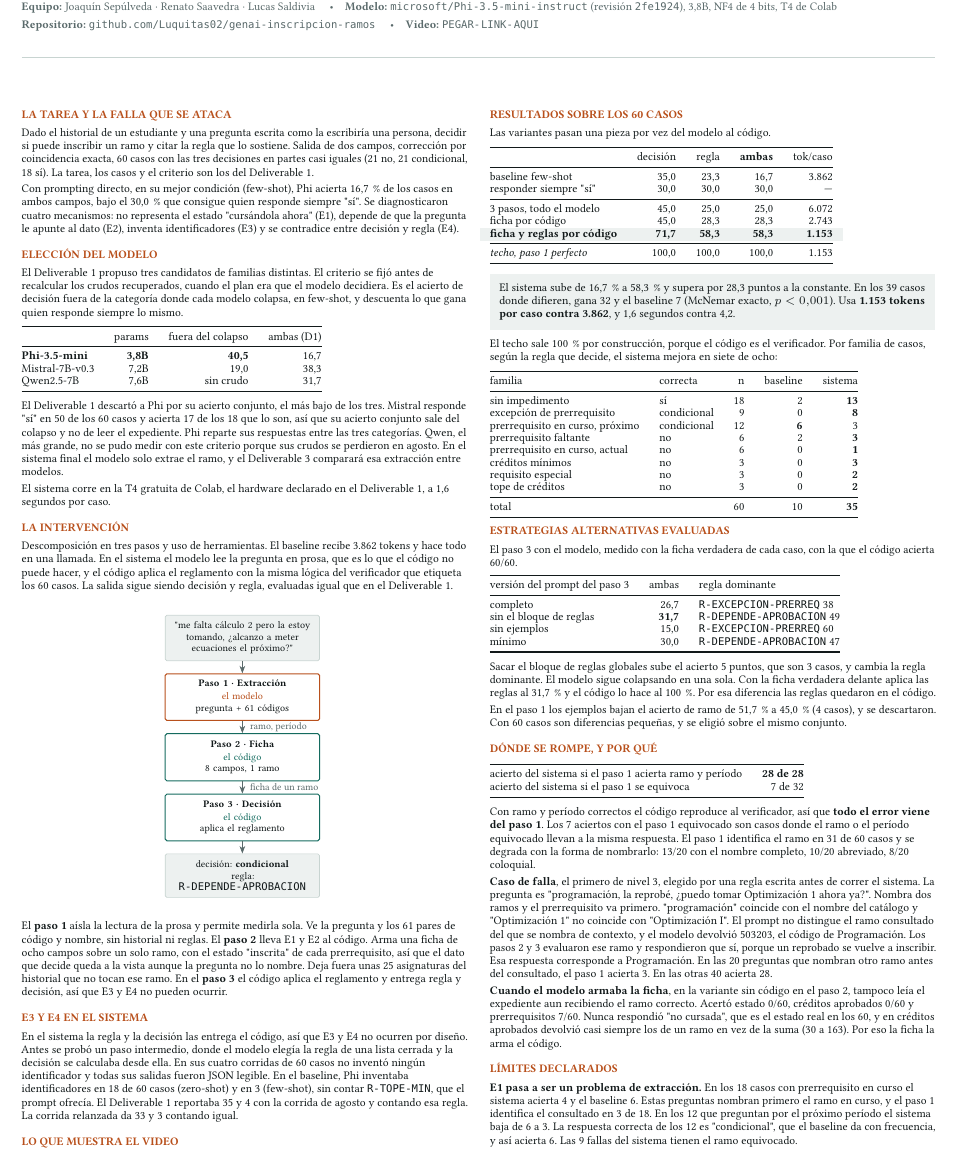
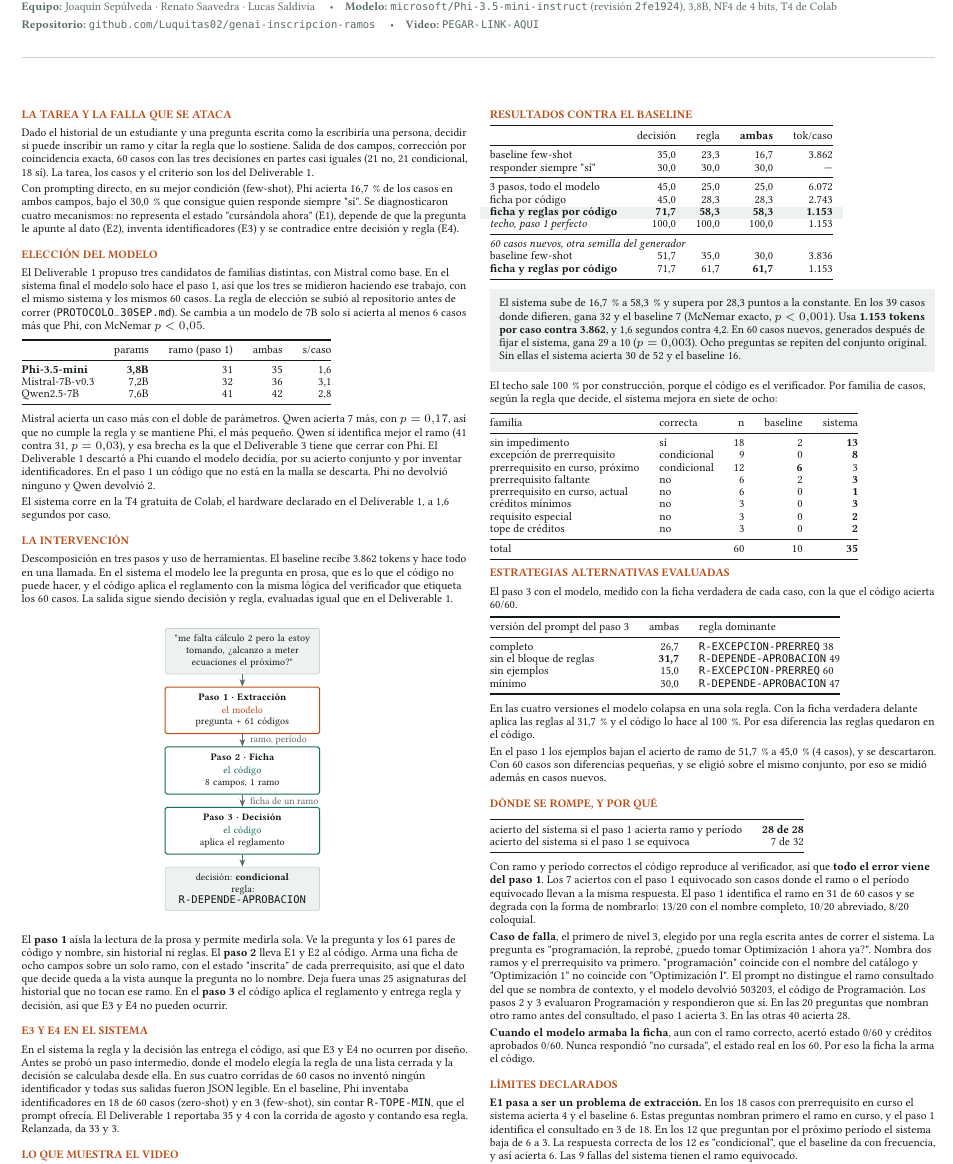
Before and after one commit to Luquitas02/genai-inscripcion-ramos, a LaTeX document (poster/deliverable2.tex): part of the page, cut so that both start at the same text. Compiled offline with pdfLaTeX.

Commit message:
Agrega las corridas del protocolo y sus resultados al documento
- Los tres candidatos en el sistema: Phi 35, Mistral 36, Qwen 42 de 60.
  Qwen no cumple la regla (p = 0,17) y se mantiene Phi.
- 60 casos nuevos: baseline 18, sistema 37 (29 contra 10, p = 0,003).
- La eleccion del modelo se argumenta con esta medicion y no con el
  acierto fuera del colapso.

Co-Authored-By: Claude Opus 5.5 (1M context) <noreply@anthropic.com>

```diff
--- a/poster/deliverable2.tex
+++ b/poster/deliverable2.tex
@@ -88,30 +88,31 @@ entre decisión y regla (E4).\par}
 \seccion{Elección del modelo}
 
 {\footnotesize
-El Deliverable~1 propuso tres candidatos de familias distintas. El criterio se fijó antes de
-recalcular los crudos recuperados, cuando el plan era que el modelo decidiera. Es el acierto de
-decisión fuera de la categoría donde cada modelo colapsa, en few-shot, y descuenta lo que gana
-quien responde siempre lo mismo.
+El Deliverable~1 propuso tres candidatos de familias distintas, con Mistral como base.
+En el sistema final el modelo solo hace el paso 1, así que los tres se midieron haciendo ese
+trabajo, con el mismo sistema y los mismos 60 casos. La regla de elección se subió al
+repositorio antes de correr (\cod{PROTOCOLO\_30SEP.md}). Se cambia a un modelo de 7B solo si
+acierta al menos 6 casos más que Phi, con McNemar $p<0{,}05$.
 
 \vspace{0.5mm}
 {\footnotesize
-\begin{tabular}{@{}lrrr@{}}
+\begin{tabular}{@{}lrrrr@{}}
 \toprule
- & params & fuera del colapso & ambas (D1) \\
+ & params & ramo (paso 1) & ambas & s/caso \\
 \midrule
-\textbf{Phi-3.5-mini} & \textbf{3,8B} & \textbf{40,5} & 16,7 \\
-Mistral-7B-v0.3 & 7,2B & 19,0 & 38,3 \\
-Qwen2.5-7B & 7,6B & sin crudo & 31,7 \\
+\textbf{Phi-3.5-mini} & \textbf{3,8B} & 31 & 35 & 1,6 \\
+Mistral-7B-v0.3 & 7,2B & 32 & 36 & 3,1 \\
+Qwen2.5-7B & 7,6B & 41 & 42 & 2,8 \\
 \bottomrule
 \end{tabular}}
 
 \vspace{1mm}
-El Deliverable~1 descartó a Phi por su acierto conjunto, el más bajo de los tres. Mistral
-responde \q sí\q\ en 50 de los 60 casos y acierta 17 de los 18 que lo son, así que su acierto
-conjunto sale del colapso y no de leer el expediente. Phi reparte sus respuestas entre las tres
-categorías. Qwen, el más grande, no se pudo medir con este criterio porque sus crudos se
-perdieron en agosto. En el sistema final el modelo solo extrae el ramo, y el Deliverable~3
-comparará esa extracción entre modelos.
+Mistral acierta un caso más con el doble de parámetros. Qwen acierta 7 más, con $p=0{,}17$, así
+que no cumple la regla y se mantiene Phi, el más pequeño. Qwen sí identifica mejor el ramo (41
+contra 31, $p=0{,}03$), y esa brecha es la que el Deliverable~3 tiene que cerrar con Phi. El
+Deliverable~1 descartó a Phi cuando el modelo decidía, por su acierto conjunto y por inventar
+identificadores. En el paso 1 un código que no está en la malla se descarta. Phi no devolvió
+ninguno y Qwen devolvió 2.
 
 El sistema corre en la T4 gratuita de Colab, el hardware declarado en el Deliverable~1, a
 1,6 segundos por caso.\par}
@@ -168,7 +169,7 @@ y la decisión se calculaba desde ella. En sus cuatro corridas de 60 casos no in
 identificador y todas sus salidas fueron JSON legible. En el baseline, Phi inventaba
 identificadores en 18 de 60 casos (zero-shot) y en 3 (few-shot), sin contar
 \cod{R-TOPE-MIN}, que el prompt ofrecía. El Deliverable~1 reportaba 35 y 4 con la corrida de
-agosto y contando esa regla. La corrida relanzada da 33 y 3 contando igual.\par}
+agosto y contando esa regla. Relanzada, da 33 y 3.\par}
 
 \seccion{Lo que muestra el video}
 
@@ -184,11 +185,8 @@ repositorio. El 40 es el caso de falla y se ve completo. \cod{demo\_colab.ipynb}
 % multicols separaba la tabla de E3 y E4 de su frase.
 \columnbreak
 
-\seccion{Resultados sobre los 60 casos}
+\seccion{Resultados contra el baseline}
 
-{\footnotesize Las variantes pasan una pieza por vez del modelo al código.\par}
-
-\vspace{0.5mm}
 {\footnotesize
 \begin{tabular}{@{}lrrrr@{}}
 \toprule
@@ -201,15 +199,20 @@ responder siempre \q sí\q & 30,0 & 30,0 & 30,0 & --- \\
 ficha por código             & 45,0 & 28,3 & 28,3 & 2.743 \\
 \rowcolor{fondo}
 \textbf{ficha y reglas por código} & \textbf{71,7} & \textbf{58,3} & \textbf{58,3} & \textbf{1.153} \\
+{\itshape techo, paso 1 perfecto} & 100,0 & 100,0 & 100,0 & 1.153 \\
 \midrule
-{\itshape techo, paso 1 perfecto} & 100,0 & 100,0 & 100,0 & 1.153 \\
+\multicolumn{5}{@{}l}{\itshape 60 casos nuevos, otra semilla del generador} \\
+baseline few-shot       & 51,7 & 35,0 & 30,0 & 3.836 \\
+\textbf{ficha y reglas por código} & 71,7 & 61,7 & \textbf{61,7} & 1.153 \\
 \bottomrule
 \end{tabular}}
 
 \vspace{1mm}
 \destaque{\footnotesize El sistema sube de 16,7\,\% a 58,3\,\% y supera por 28,3 puntos a la
 constante. En los 39 casos donde difieren, gana 32 y el baseline 7 (McNemar exacto, $p<0{,}001$).
-Usa \textbf{1.153 tokens por caso contra 3.862}, y 1,6 segundos contra 4,2.}
+Usa \textbf{1.153 tokens por caso contra 3.862}, y 1,6 segundos contra 4,2. En 60 casos
+nuevos, generados después de fijar el sistema, gana 29 a 10 ($p=0{,}003$). Ocho preguntas se
+repiten del conjunto original. Sin ellas el sistema acierta 30 de 52 y el baseline 16.}
 
 \vspace{1mm}
 {\footnotesize
@@ -254,12 +257,12 @@ mínimo                       & 30,0 & \cod{R-DEPENDE-APROBACION} 47 \\
 
 \vspace{1mm}
 {\footnotesize
-Sacar el bloque de reglas globales sube el acierto 5 puntos, que son 3 casos, y cambia la
-regla dominante. El modelo sigue colapsando en una sola. Con la ficha verdadera delante aplica las reglas al
+En las cuatro versiones el modelo colapsa en una sola regla. Con la ficha verdadera delante aplica las reglas al
 31,7\,\% y el código lo hace al 100\,\%. Por esa diferencia las reglas quedaron en el código.
 
 En el paso 1 los ejemplos bajan el acierto de ramo de 51,7\,\% a 45,0\,\% (4 casos), y se
-descartaron. Con 60 casos son diferencias pequeñas, y se eligió sobre el mismo conjunto.\par}
+descartaron. Con 60 casos son diferencias pequeñas, y se eligió sobre el mismo conjunto, por eso
+se midió además en casos nuevos.\par}
 
 \seccion{Dónde se rompe, y por qué}
 
@@ -284,15 +287,12 @@ el sistema. La pregunta es \q programación, la reprobé, ¿puedo tomar Optimiza
 Nombra dos ramos y el prerrequisito va primero. \q programación\q\ coincide con el nombre del
 catálogo y \q Optimización 1\q\ no coincide con \q Optimización I\q. El prompt no distingue
 el ramo consultado del que se nombra de contexto, y el modelo devolvió 503203, el código de Programación. Los pasos 2 y 3
-evaluaron ese ramo y respondieron que sí, porque un reprobado se vuelve a inscribir. Esa
-respuesta corresponde a Programación. En las 20 preguntas
+evaluaron Programación y respondieron que sí. En las 20 preguntas
 que nombran otro ramo antes del consultado, el paso 1 acierta 3. En las otras 40 acierta 28.
 
-\textbf{Cuando el modelo armaba la ficha}, en la variante sin código en el paso 2, tampoco
-leía el expediente aun recibiendo el ramo correcto. Acertó estado 0/60, créditos aprobados 0/60
-y prerrequisitos 7/60. Nunca respondió \q no cursada\q, que es el estado real en los 60, y en
-créditos aprobados devolvió casi siempre los de un ramo en vez de la suma (30 a 163). Por eso
-la ficha la arma el código.\par}
+\textbf{Cuando el modelo armaba la ficha}, aun con el ramo correcto, acertó estado 0/60 y
+créditos aprobados 0/60. Nunca respondió \q no cursada\q, el estado real en los 60. Por eso la
+ficha la arma el código.\par}
 
 \seccion{Límites declarados}
 
```
Also changed, not shown: README.md, 4 other files.
